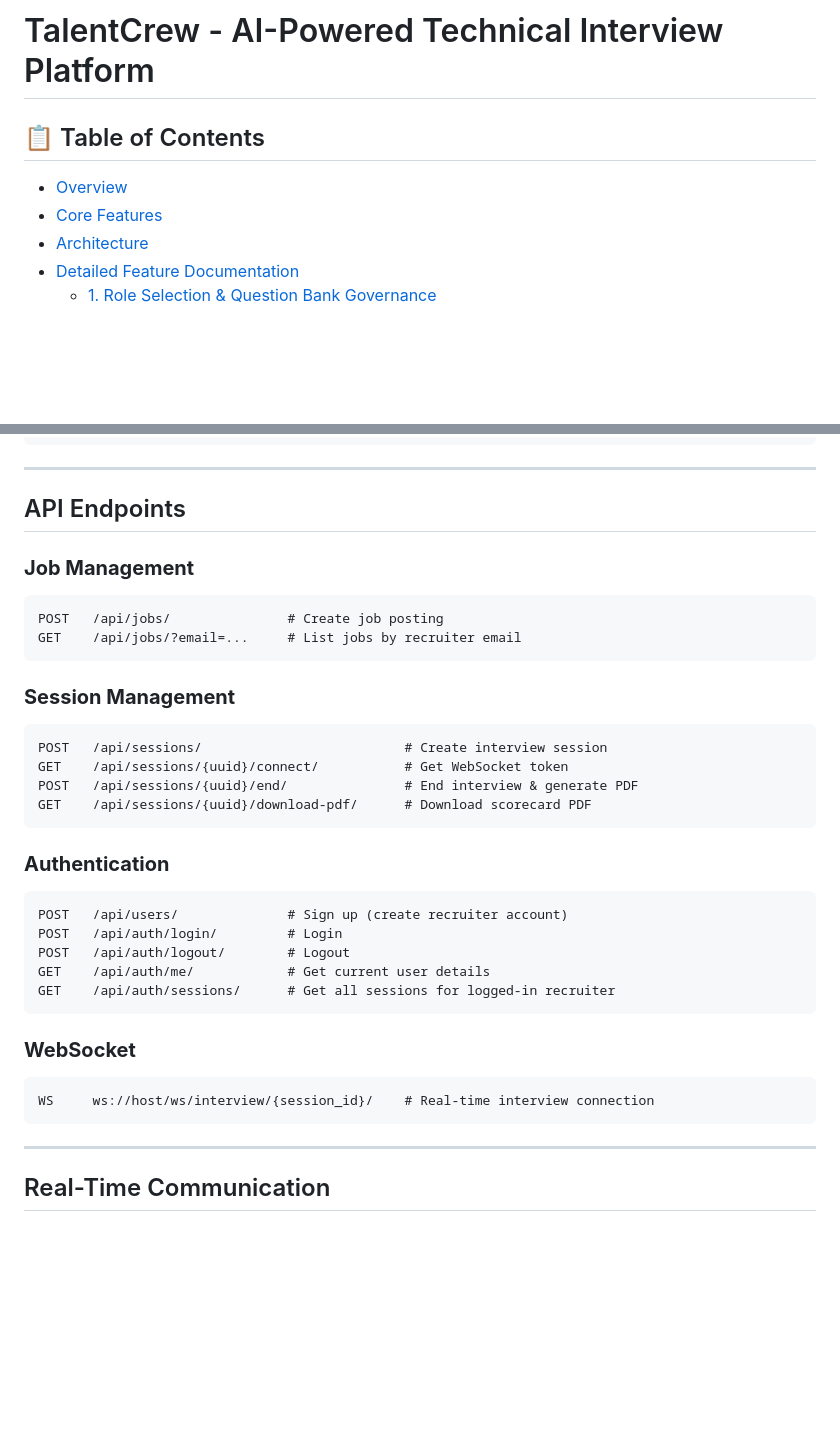
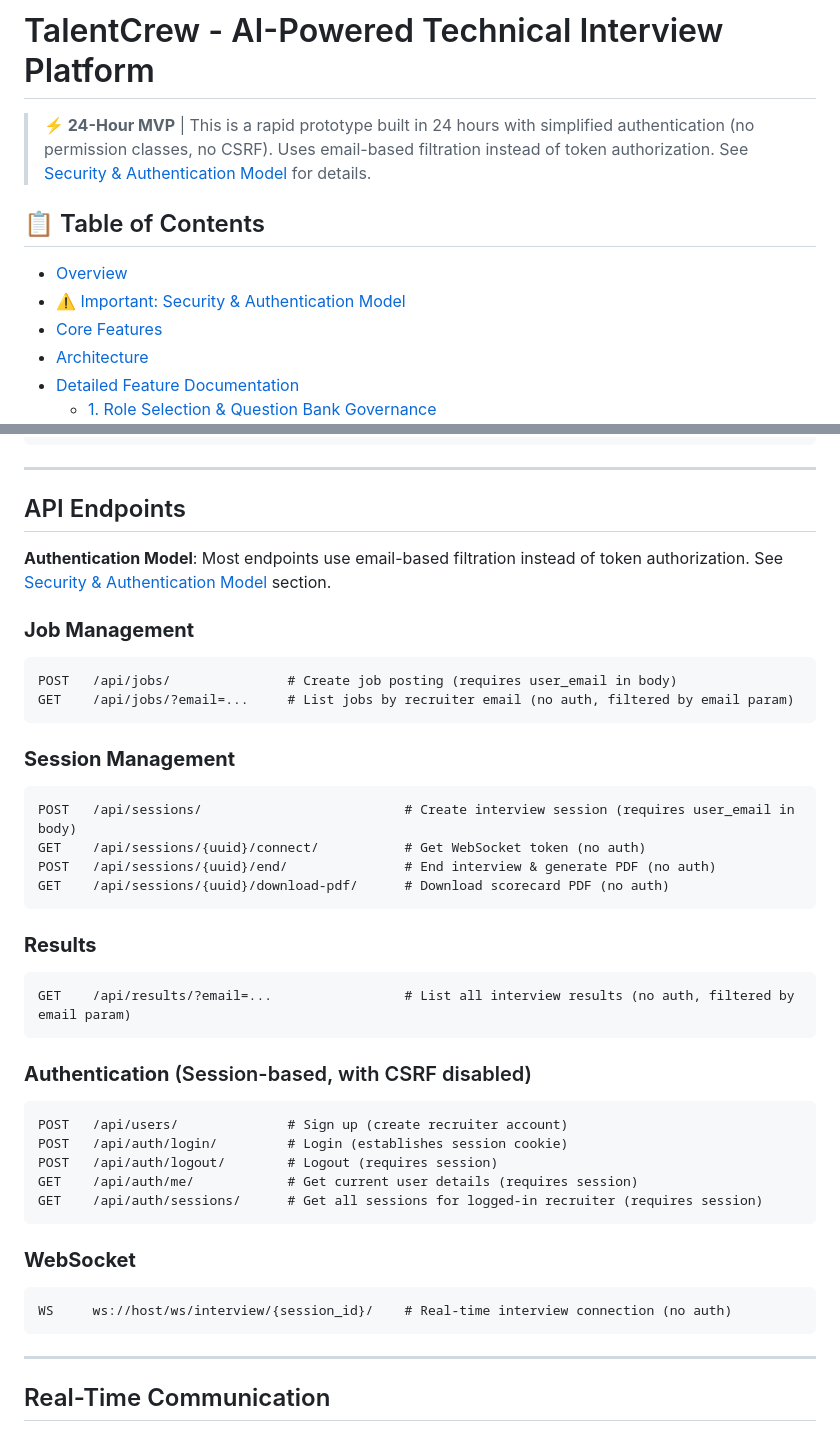
Before and after one commit to Talent-Crew/ai-agent-be, a Markdown page: README.md, 2 parts joined by grey strips. GitHub-like rendering; blank space fills up the shorter version.

````diff
--- a/README.md
+++ b/README.md
@@ -1,7 +1,10 @@
 # TalentCrew - AI-Powered Technical Interview Platform
+
+> **⚡ 24-Hour MVP** | This is a rapid prototype built in 24 hours with simplified authentication (no permission classes, no CSRF). Uses email-based filtration instead of token authorization. See [Security & Authentication Model](#️-important-security--authentication-model) for details.
 
 ## 📋 Table of Contents
 - [Overview](#overview)
+- [⚠️ Important: Security & Authentication Model](#️-important-security--authentication-model)
 - [Core Features](#core-features)
 - [Architecture](#architecture)
 - [Detailed Feature Documentation](#detailed-feature-documentation)
@@ -911,32 +969,39 @@ class EvidenceSnippet(models.Model):
 
 ## API Endpoints
 
+**Authentication Model**: Most endpoints use email-based filtration instead of token authorization. See [Security & Authentication Model](#️-important-security--authentication-model) section.
+
 ### **Job Management**
 ```http
-POST   /api/jobs/               # Create job posting
-GET    /api/jobs/?email=...     # List jobs by recruiter email
+POST   /api/jobs/               # Create job posting (requires user_email in body)
+GET    /api/jobs/?email=...     # List jobs by recruiter email (no auth, filtered by email param)
 ```
 
 ### **Session Management**
 ```http
-POST   /api/sessions/                          # Create interview session
-GET    /api/sessions/{uuid}/connect/           # Get WebSocket token
-POST   /api/sessions/{uuid}/end/               # End interview & generate PDF
-GET    /api/sessions/{uuid}/download-pdf/      # Download scorecard PDF
+POST   /api/sessions/                          # Create interview session (requires user_email in body)
+GET    /api/sessions/{uuid}/connect/           # Get WebSocket token (no auth)
+POST   /api/sessions/{uuid}/end/               # End interview & generate PDF (no auth)
+GET    /api/sessions/{uuid}/download-pdf/      # Download scorecard PDF (no auth)
 ```
 
-### **Authentication**
+### **Results**
+```http
+GET    /api/results/?email=...                 # List all interview results (no auth, filtered by email param)
+```
+
+### **Authentication** (Session-based, with CSRF disabled)
 ```http
 POST   /api/users/              # Sign up (create recruiter account)
-POST   /api/auth/login/         # Login
-POST   /api/auth/logout/        # Logout
-GET    /api/auth/me/            # Get current user details
-GET    /api/auth/sessions/      # Get all sessions for logged-in recruiter
+POST   /api/auth/login/         # Login (establishes session cookie)
+POST   /api/auth/logout/        # Logout (requires session)
+GET    /api/auth/me/            # Get current user details (requires session)
+GET    /api/auth/sessions/      # Get all sessions for logged-in recruiter (requires session)
 ```
 
 ### **WebSocket**
 ```
-WS     ws://host/ws/interview/{session_id}/    # Real-time interview connection
+WS     ws://host/ws/interview/{session_id}/    # Real-time interview connection (no auth)
 ```
 
 ---
````
Also changed, not shown: other parts of README.md (+55 -0 lines).
